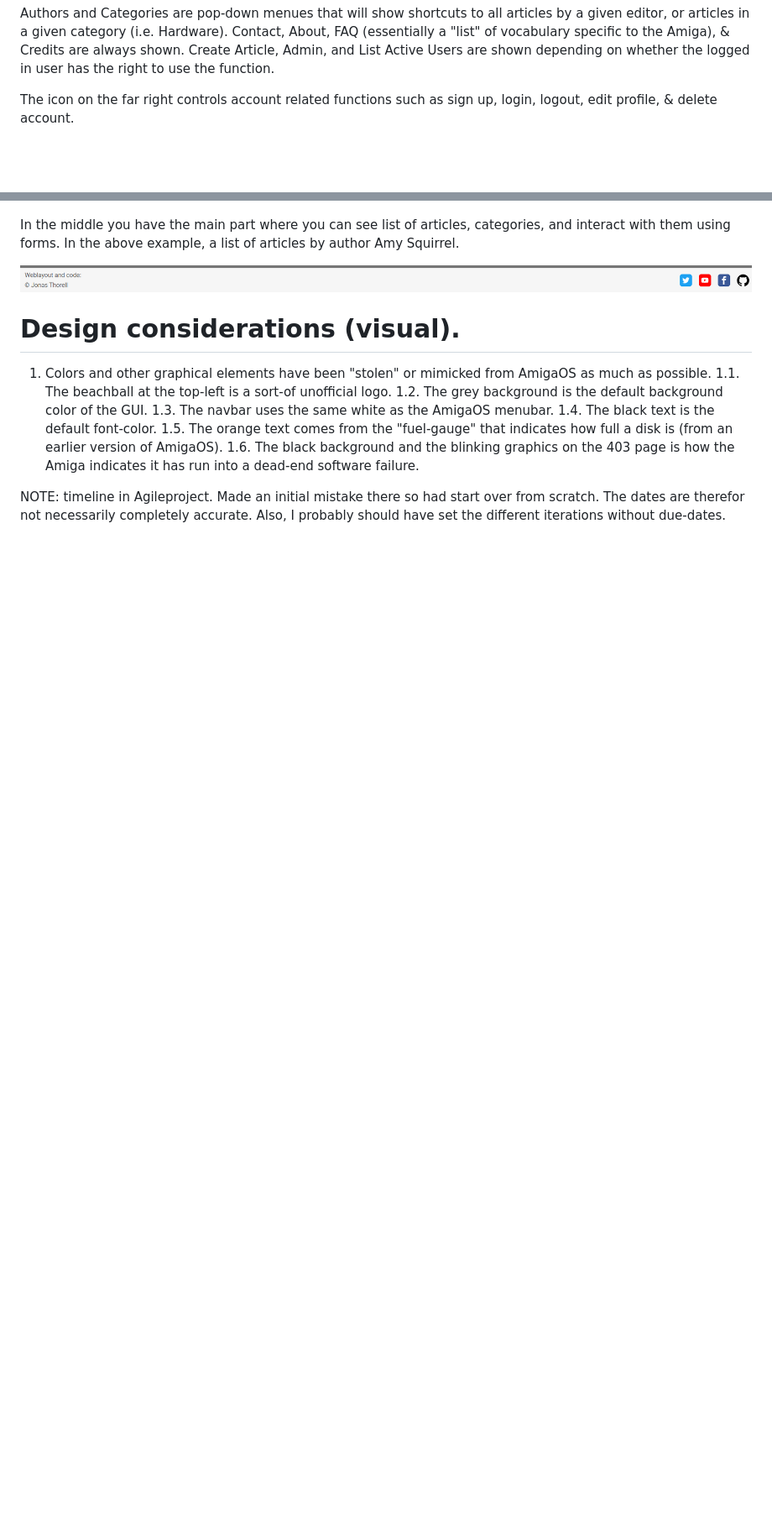
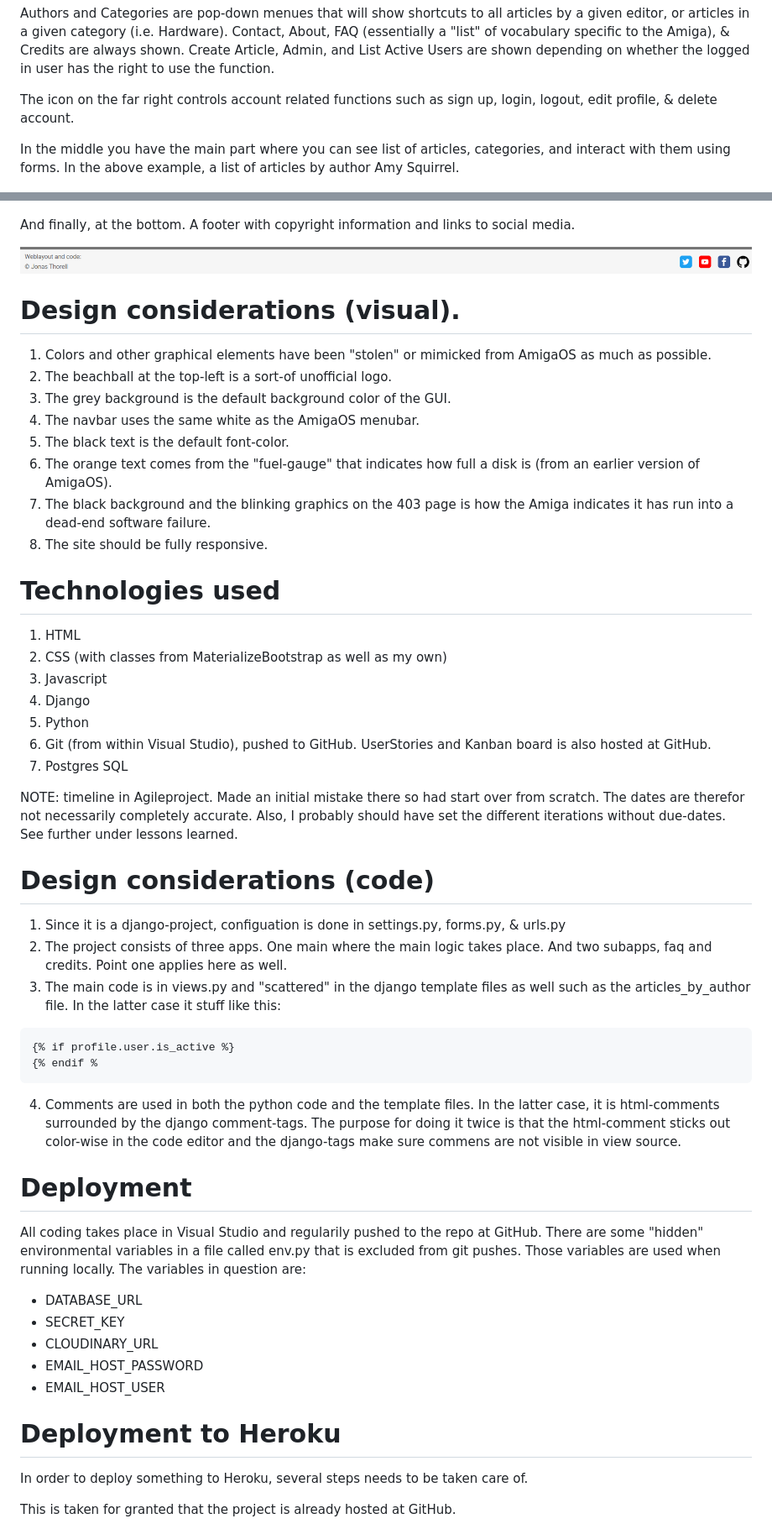
Before and after one commit to jonthorell/RetroLoversUnited, a Markdown page: README.md, 2 parts joined by grey strips. Shown: that part at 84% size. GitHub-like rendering; blank space fills up the shorter version.

Commit message:
Add: added technologies used, design considerations code, and deployment to readme.

````diff
--- a/README.md
+++ b/README.md
@@ -31,21 +31,64 @@ to use the function.
 
 The icon on the far right controls account related functions such as sign up, login, logout, edit profile, & delete account.
 
+In the middle you have the main part where you can see list of articles, categories, and interact with them using forms. In the above example, a list of articles
+by author Amy Squirrel.
+
 ![middle-part](https://github.com/jonthorell/RetroLoversUnited/blob/main/static/images/readme-files/landing_page.PNG?raw=true)
 
-In the middle you have the main part where you can see list of articles, categories, and interact with them using forms. In the above example, a list of articles
-by author Amy Squirrel.
+And finally, at the bottom. A footer with copyright information and links to social media.
 
 ![footer](https://github.com/jonthorell/RetroLoversUnited/blob/main/static/images/readme-files/footer.png?raw=true)
 
 # Design considerations (visual).
+
 1. Colors and other graphical elements have been "stolen" or mimicked from AmigaOS as much as possible.
-1.1. The beachball at the top-left is a sort-of unofficial logo.
-1.2. The grey background is the default background color of the GUI.
-1.3. The navbar uses the same white as the AmigaOS menubar.
-1.4. The black text is the default font-color.
-1.5. The orange text comes from the "fuel-gauge" that indicates how full a disk is (from an earlier version of AmigaOS).
-1.6. The black background and the blinking graphics on the 403 page is how the Amiga indicates it has run into a dead-end software failure.
+2. The beachball at the top-left is a sort-of unofficial logo.
+3. The grey background is the default background color of the GUI.
+4. The navbar uses the same white as the AmigaOS menubar.
+5. The black text is the default font-color.
+6. The orange text comes from the "fuel-gauge" that indicates how full a disk is (from an earlier version of AmigaOS).
+7. The black background and the blinking graphics on the 403 page is how the Amiga indicates it has run into a dead-end software failure.
+8. The site should be fully responsive.
+
+# Technologies used
+
+1. HTML
+2. CSS (with classes from MaterializeBootstrap as well as my own)
+3. Javascript
+4. Django
+5. Python
+6. Git (from within Visual Studio), pushed to GitHub. UserStories and Kanban board is also hosted at GitHub.
+7. Postgres SQL
 
 NOTE: timeline in Agileproject. Made an initial mistake there so had start over from scratch. The dates are therefor not necessarily completely accurate. Also, I probably should have set the different
-iterations without due-dates.
+iterations without due-dates. See further under lessons learned.
+
+# Design considerations (code)
+
+1. Since it is a django-project, configuation is done in settings.py, forms.py, & urls.py
+2. The project consists of three apps. One main where the main logic takes place. And two subapps, faq and credits. Point one applies here as well.
+3. The main code is in views.py and "scattered" in the django template files as well such as the articles_by_author file. In the latter case it stuff like this:
+```django
+{% if profile.user.is_active %}
+{% endif %
+```
+4. Comments are used in both the python code and the template files. In the latter case, it is html-comments surrounded by the django comment-tags. The purpose for doing it twice is that the html-comment sticks out color-wise in the code editor and the django-tags make sure commens are not visible in view source.
+
+# Deployment
+
+All coding takes place in Visual Studio and regularily pushed to the repo at GitHub. There are some "hidden" environmental variables in a file called env.py that is excluded from git
+pushes. Those variables are used when running locally. The variables in question are:
+
+* DATABASE_URL
+* SECRET_KEY
+* CLOUDINARY_URL
+* EMAIL_HOST_PASSWORD
+* EMAIL_HOST_USER
+
+# Deployment to Heroku
+
+In order to deploy something to Heroku, several steps needs to be taken care of.
+
+This is taken for granted that the project is already hosted at GitHub.
+
````
Also changed, not shown: other parts of README.md (+20 -0 lines).
